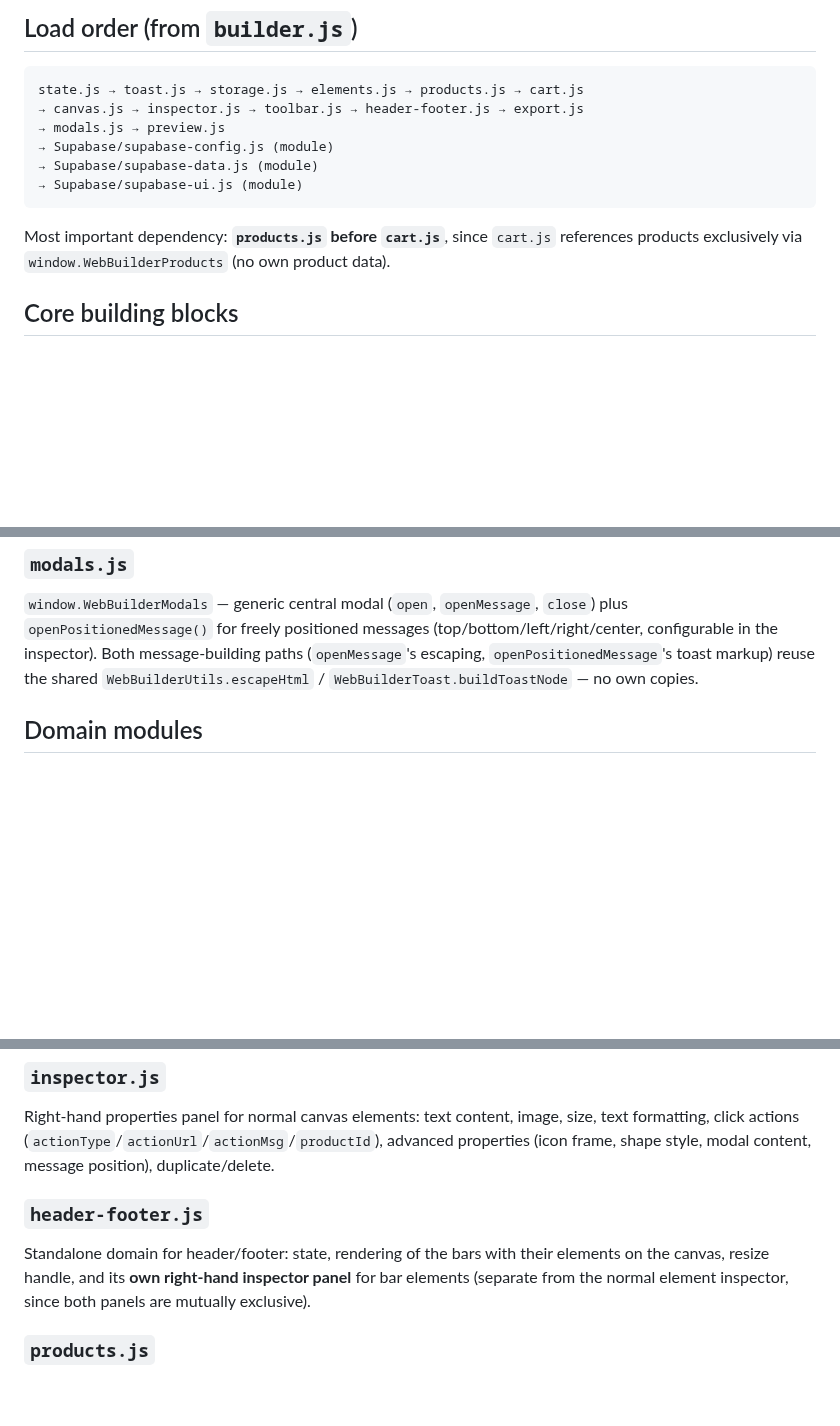
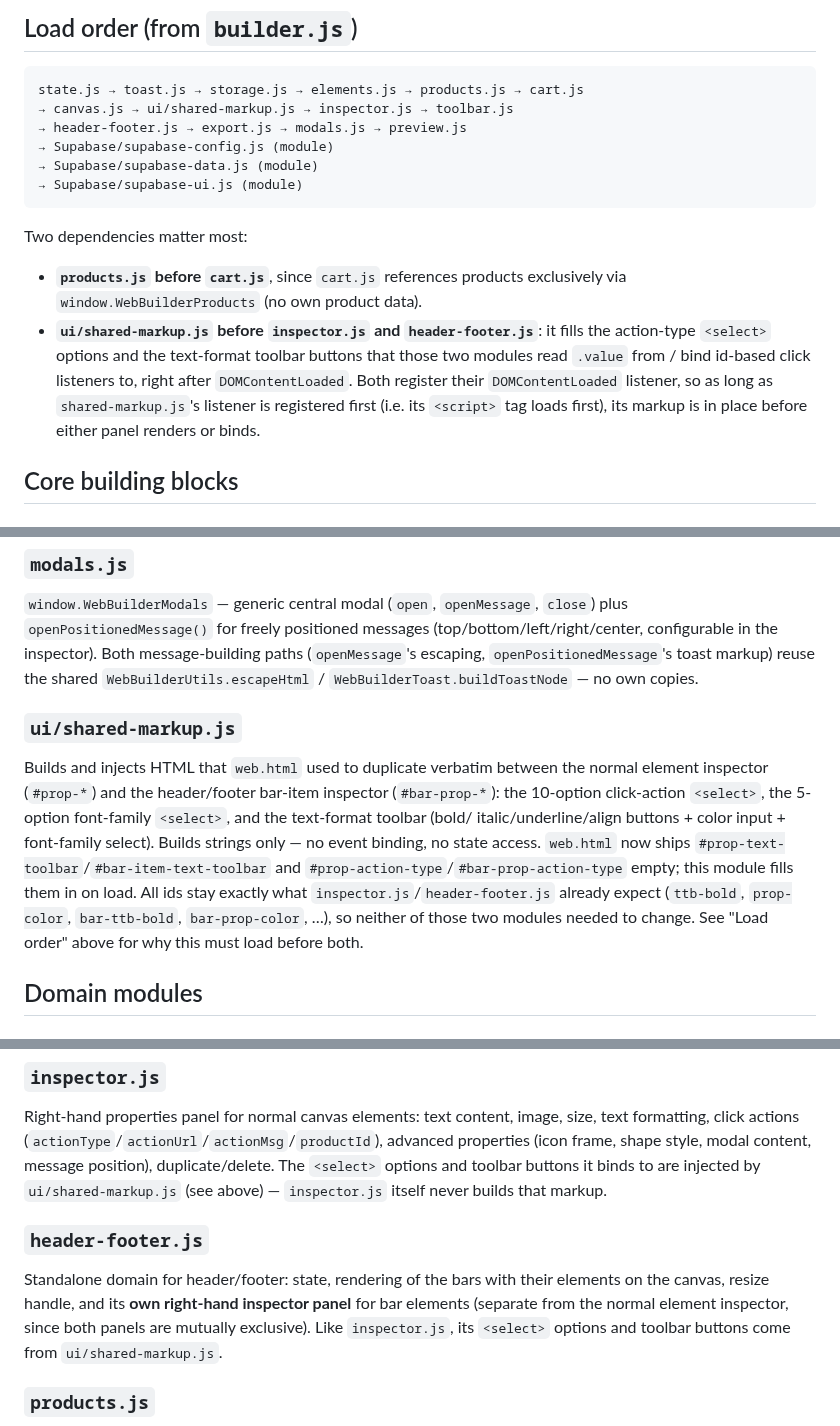
Before and after one commit to KubaM381/WebBuilder, a Markdown page: js/README.md, 3 parts joined by grey strips. Rendered like a GitHub page; blank space fills up the shorter version.

Commit message:
Add shared markup module and update README
Added ui/shared-markup.js for shared HTML elements and updated load order dependencies.

````diff
--- a/js/README.md
+++ b/js/README.md
@@ -37,16 +39,24 @@ js/
 
 ```text
 state.js → toast.js → storage.js → elements.js → products.js → cart.js
-→ canvas.js → inspector.js → toolbar.js → header-footer.js → export.js
-→ modals.js → preview.js
+→ canvas.js → ui/shared-markup.js → inspector.js → toolbar.js
+→ header-footer.js → export.js → modals.js → preview.js
 → Supabase/supabase-config.js (module)
 → Supabase/supabase-data.js (module)
 → Supabase/supabase-ui.js (module)
 ```
 
-Most important dependency: **`products.js` before `cart.js`**, since
-`cart.js` references products exclusively via `window.WebBuilderProducts`
-(no own product data).
+Two dependencies matter most:
+
+- **`products.js` before `cart.js`**, since `cart.js` references products
+  exclusively via `window.WebBuilderProducts` (no own product data).
+- **`ui/shared-markup.js` before `inspector.js` and `header-footer.js`**:
+  it fills the action-type `<select>` options and the text-format toolbar
+  buttons that those two modules read `.value` from / bind id-based click
+  listeners to, right after `DOMContentLoaded`. Both register their
+  `DOMContentLoaded` listener, so as long as `shared-markup.js`'s listener
+  is registered first (i.e. its `<script>` tag loads first), its markup is
+  in place before either panel renders or binds.
 
 ## Core building blocks
 
@@ -93,6 +103,20 @@ message-building paths (`openMessage`'s escaping, `openPositionedMessage`'s
 toast markup) reuse the shared `WebBuilderUtils.escapeHtml` /
 `WebBuilderToast.buildToastNode` — no own copies.
 
+### `ui/shared-markup.js`
+Builds and injects HTML that `web.html` used to duplicate verbatim between
+the normal element inspector (`#prop-*`) and the header/footer bar-item
+inspector (`#bar-prop-*`): the 10-option click-action `<select>`, the
+5-option font-family `<select>`, and the text-format toolbar (bold/
+italic/underline/align buttons + color input + font-family select).
+Builds strings only — no event binding, no state access. `web.html` now
+ships `#prop-text-toolbar`/`#bar-item-text-toolbar` and
+`#prop-action-type`/`#bar-prop-action-type` empty; this module fills them
+in on load. All ids stay exactly what `inspector.js`/`header-footer.js`
+already expect (`ttb-bold`, `prop-color`, `bar-ttb-bold`,
+`bar-prop-color`, …), so neither of those two modules needed to change.
+See "Load order" above for why this must load before both.
+
 ## Domain modules
 
 ### `elements.js`
@@ -120,13 +144,16 @@ Right-hand properties panel for normal canvas elements: text content,
 image, size, text formatting, click actions
 (`actionType`/`actionUrl`/`actionMsg`/`productId`), advanced properties
 (icon frame, shape style, modal content, message position),
-duplicate/delete.
+duplicate/delete. The `<select>` options and toolbar buttons it binds to
+are injected by `ui/shared-markup.js` (see above) — `inspector.js` itself
+never builds that markup.
 
 ### `header-footer.js`
 Standalone domain for header/footer: state, rendering of the bars with
 their elements on the canvas, resize handle, and its **own right-hand
 inspector panel** for bar elements (separate from the normal element
-inspector, since both panels are mutually exclusive).
+inspector, since both panels are mutually exclusive). Like `inspector.js`,
+its `<select>` options and toolbar buttons come from `ui/shared-markup.js`.
 
 ### `products.js`
 Product management: CRUD + normalization + rendering/handling of the
````
Also changed, not shown: other parts of js/README.md (+2 -3 lines).
